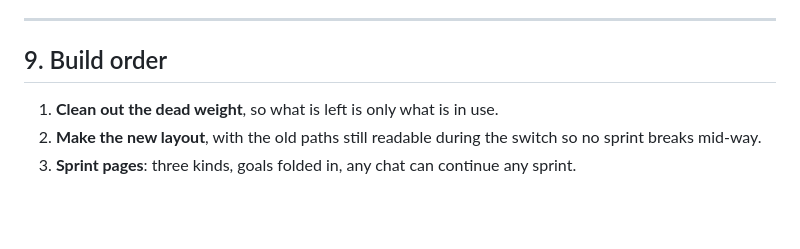
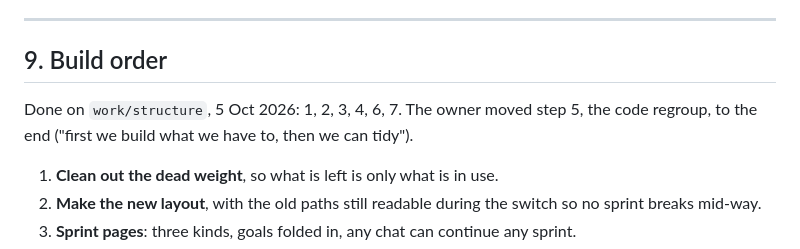
Before and after one commit to codezeke6694/anthill, a Markdown page: docs/design/01-structure.md, the part around the change. Rendered like a GitHub page; blank space fills up the shorter version.

```diff
--- a/docs/design/01-structure.md
+++ b/docs/design/01-structure.md
@@ -229,6 +229,9 @@ Deleting needs the owner's yes at the time it happens.
 
 ## 9. Build order
 
+Done on `work/structure`, 5 Oct 2026: 1, 2, 3, 4, 6, 7. The owner moved step 5, the
+code regroup, to the end ("first we build what we have to, then we can tidy").
+
 1. **Clean out the dead weight**, so what is left is only what is in use.
 2. **Make the new layout**, with the old paths still readable during the switch so no sprint breaks mid-way.
 3. **Sprint pages**: three kinds, goals folded in, any chat can continue any sprint.
```
Also changed, not shown: docs/design/02-gaps.md (+14 -0 lines).
